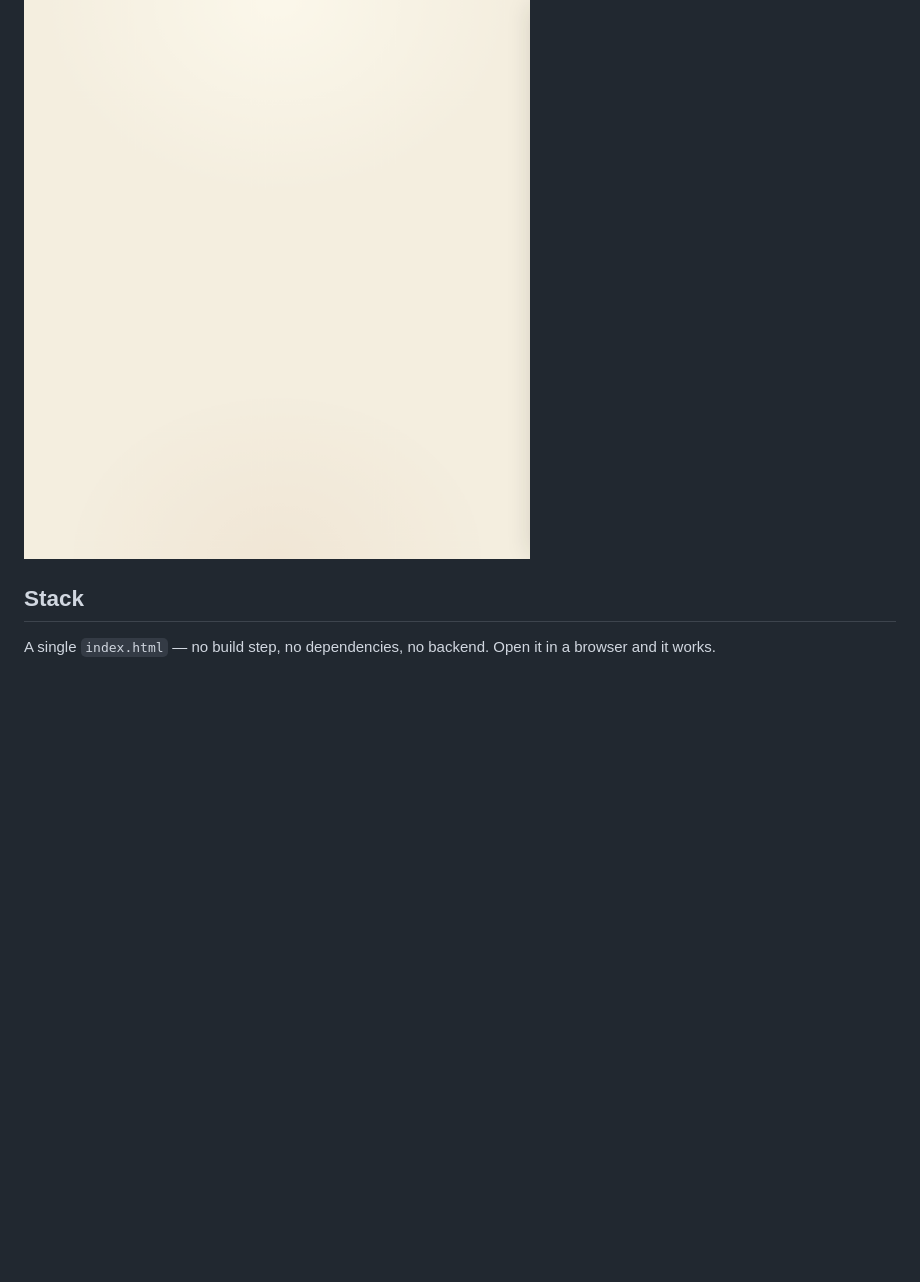
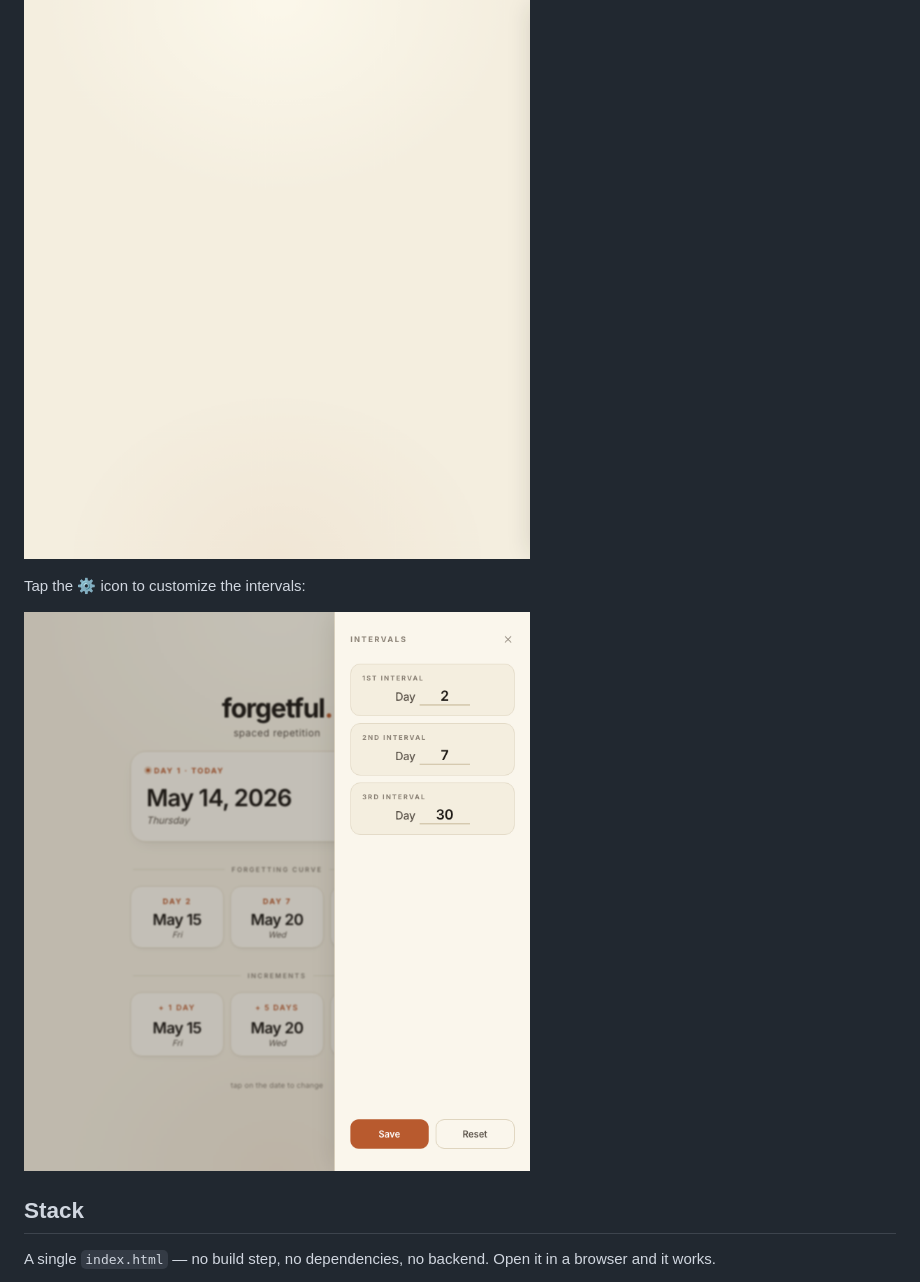
Before and after one commit to chuawt/forgetful-app, a Markdown page: README.md, the part around the change. Rendered like a GitHub page; pictures changed too: screenshot-sidebar.png (added); blank space fills up the shorter version.

```diff
--- a/README.md
+++ b/README.md
@@ -24,6 +24,10 @@ There are three sections:
 4. Use the dates as reminders to revisit whatever you're trying to hold onto
 
 ![forgetful screenshot](screenshot.png)
+
+Tap the ⚙ icon to customize the intervals:
+
+![forgetful with sidebar](screenshot-sidebar.png)
 
 ## Stack
 
```
Also changed, not shown: brand-guide.md (+17 -13 lines).
